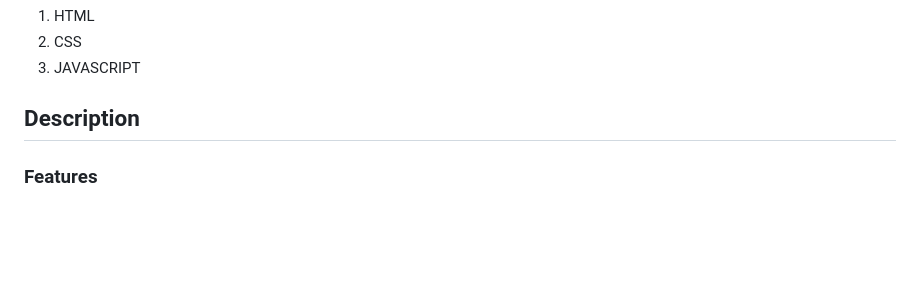
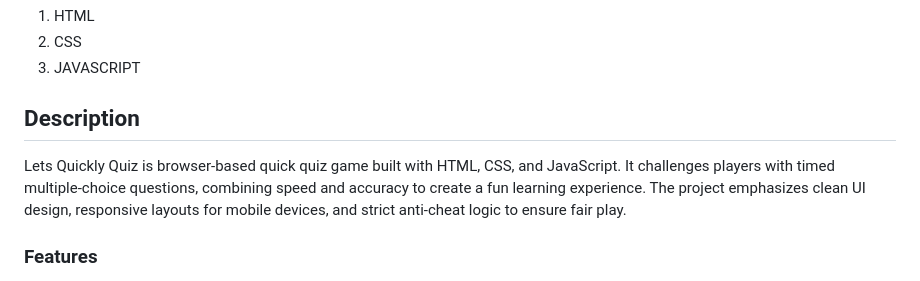
Before and after one commit to FatimaS508/firstProject-QuizG, a Markdown page: README.md, the part around one of its changes. GitHub-like rendering; blank space fills up the shorter version.

```diff
--- a/README.md
+++ b/README.md
@@ -6,6 +8,8 @@ Lets quickly quiz
 3. JAVASCRIPT
 
 ## Description
+
+Lets Quickly Quiz is browser‑based quick quiz game built with HTML, CSS, and JavaScript. It challenges players with timed multiple‑choice questions, combining speed and accuracy to create a fun learning experience. The project emphasizes clean UI design, responsive layouts for mobile devices, and strict anti‑cheat logic to ensure fair play.
 
 ### Features
 * Dynamic/interactive countdoun timer tracks your remaining time for each quession
```
Also changed, not shown: other parts of README.md (+9 -4 lines), image-2.png (added), image-3.png (added), image-4.png (added), image-5.png (added), image-6.png (added), image-7.png (added).
